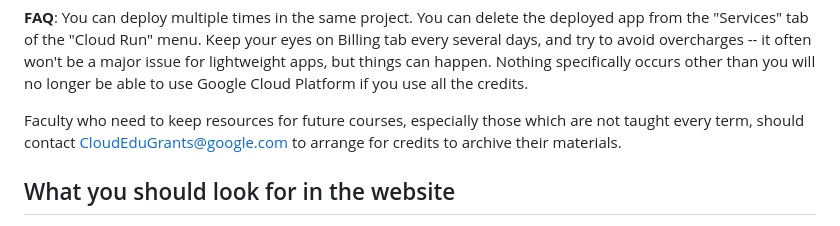
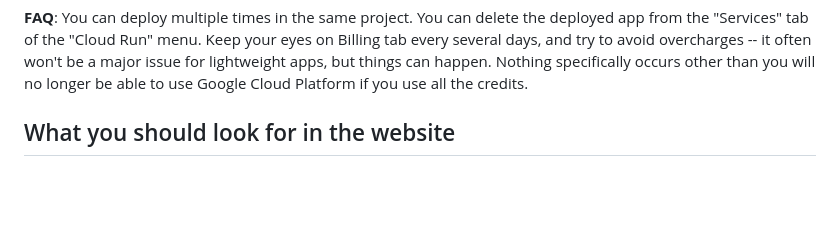
Before and after one commit to ebuntaran/pic16b-mnist-demo, a Markdown page: README.md, the part around the change. Drawn GitHub-style; blank space fills up the shorter version.

```diff
--- a/README.md
+++ b/README.md
@@ -49,8 +49,6 @@ The most important thing is that the __billing account is connected to your "edu
 
 **FAQ**: You can deploy multiple times in the same project. You can delete the deployed app from the "Services" tab of the "Cloud Run" menu. Keep your eyes on Billing tab every several days, and try to avoid overcharges -- it often won't be a major issue for lightweight apps, but things can happen. Nothing specifically occurs other than you will no longer be able to use Google Cloud Platform if you use all the credits.
 
-Faculty who need to keep resources for future courses, especially those which are not taught every term, should contact CloudEduGrants@google.com to arrange for credits to archive their materials.
-
 
 
 
```
